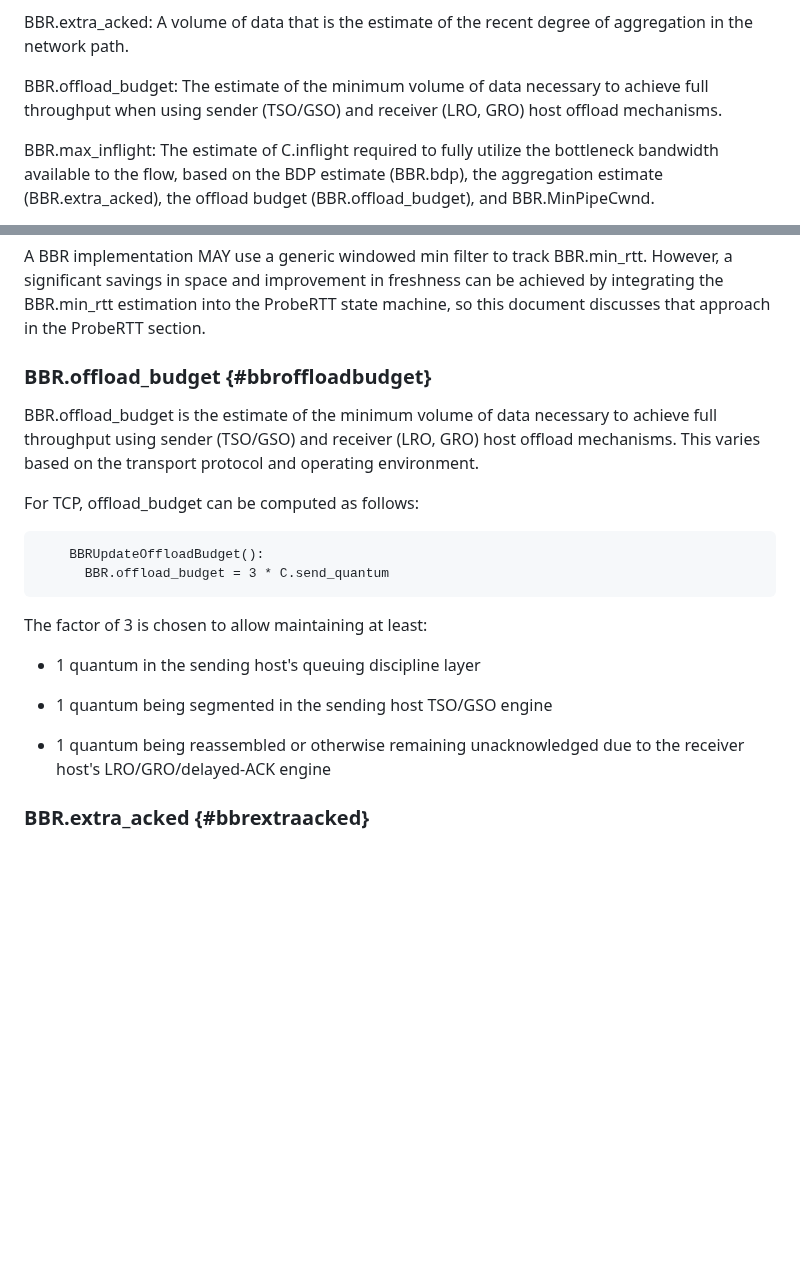
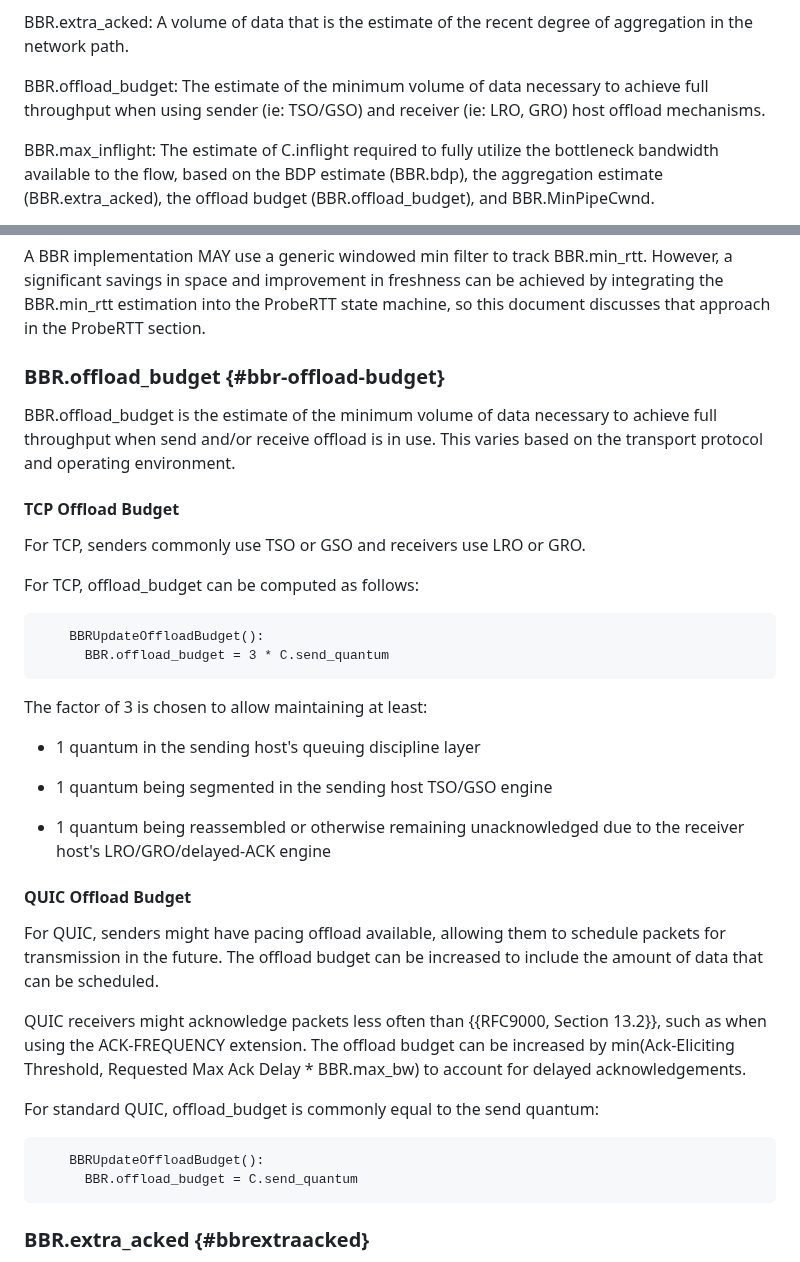
Before and after one commit to ietf-wg-ccwg/draft-ietf-ccwg-bbr, a Markdown page: draft-ietf-ccwg-bbr.md, 2 parts joined by grey strips. Rendered like a GitHub page; blank space fills up the shorter version.

Commit message:
Generalize Offload Budget for QUIC
Fixes #67

```diff
--- a/draft-ietf-ccwg-bbr.md
+++ b/draft-ietf-ccwg-bbr.md
@@ -508,8 +508,8 @@ BBR.extra_acked: A volume of data that is the estimate of the recent degree
 of aggregation in the network path.
 
 BBR.offload_budget: The estimate of the minimum volume of data necessary
-to achieve full throughput when using sender (TSO/GSO)  and receiver (LRO,
-GRO) host offload mechanisms.
+to achieve full throughput when using sender (ie: TSO/GSO) and
+receiver (ie: LRO, GRO) host offload mechanisms.
 
 BBR.max_inflight: The estimate of C.inflight required to
 fully utilize the bottleneck bandwidth available to the flow, based on the
@@ -2739,12 +2739,15 @@ be achieved by integrating the BBR.min_rtt estimation into the ProbeRTT state
 machine, so this document discusses that approach in the ProbeRTT section.
 
 
-### BBR.offload_budget {#bbroffloadbudget}
+### BBR.offload_budget {#bbr-offload-budget}
 
 BBR.offload_budget is the estimate of the minimum volume of data necessary
-to achieve full throughput using sender (TSO/GSO) and receiver (LRO, GRO)
-host offload mechanisms.  This varies based on the transport protocol and
-operating environment.
+to achieve full throughput when send and/or receive offload is in use.
+This varies based on the transport protocol and operating environment.
+
+#### TCP Offload Budget
+
+For TCP, senders commonly use TSO or GSO and receivers use LRO or GRO.
 
 For TCP, offload_budget can be computed as follows:
 
@@ -2761,6 +2764,25 @@ The factor of 3 is chosen to allow maintaining at least:
 
 * 1 quantum being reassembled or otherwise remaining unacknowledged due to
   the receiver host's LRO/GRO/delayed-ACK engine
+
+#### QUIC Offload Budget
+
+For QUIC, senders might have pacing offload available, allowing them to
+schedule packets for transmission in the future. The offload budget can
+be increased to include the amount of data that can be scheduled.
+
+QUIC receivers might acknowledge packets less often than
+{{RFC9000, Section 13.2}}, such as when using the ACK-FREQUENCY extension.
+The offload budget can be increased by
+min(Ack-Eliciting Threshold, Requested Max Ack Delay * BBR.max_bw)
+to account for delayed acknowledgements.
+
+For standard QUIC, offload_budget is commonly equal to the send quantum:
+
+~~~~
+    BBRUpdateOffloadBudget():
+      BBR.offload_budget = C.send_quantum
+~~~~
 
 
 ### BBR.extra_acked {#bbrextraacked}
```
